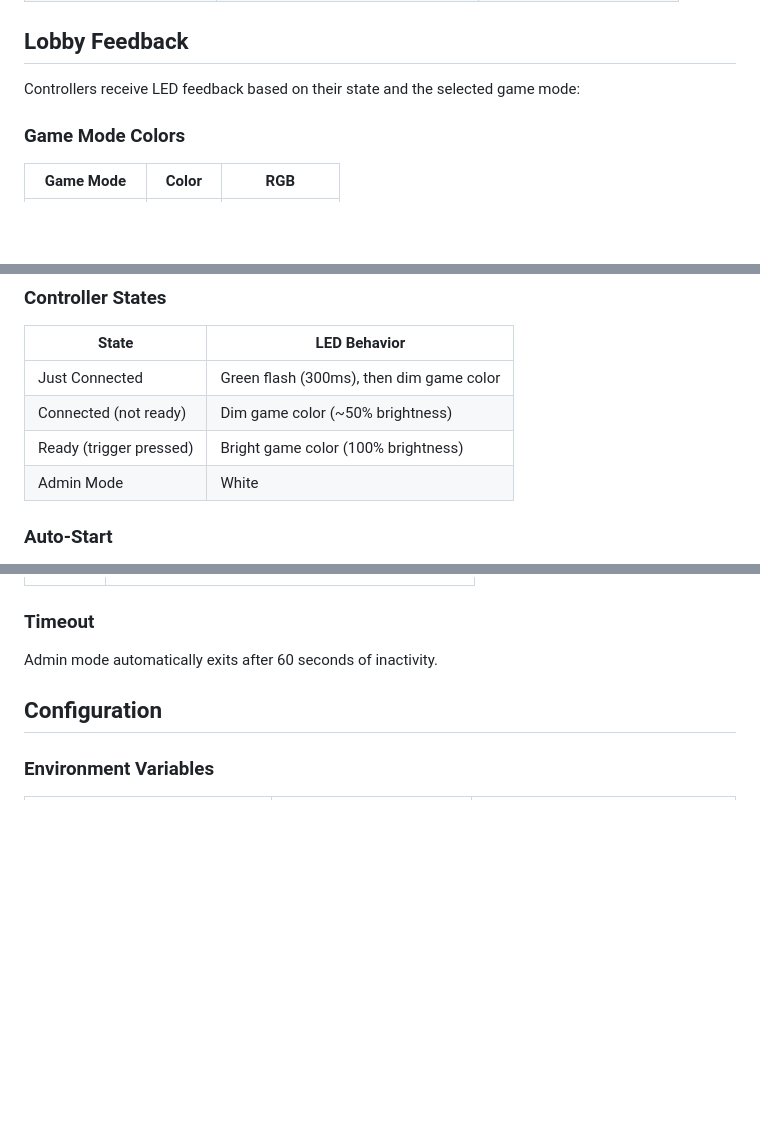
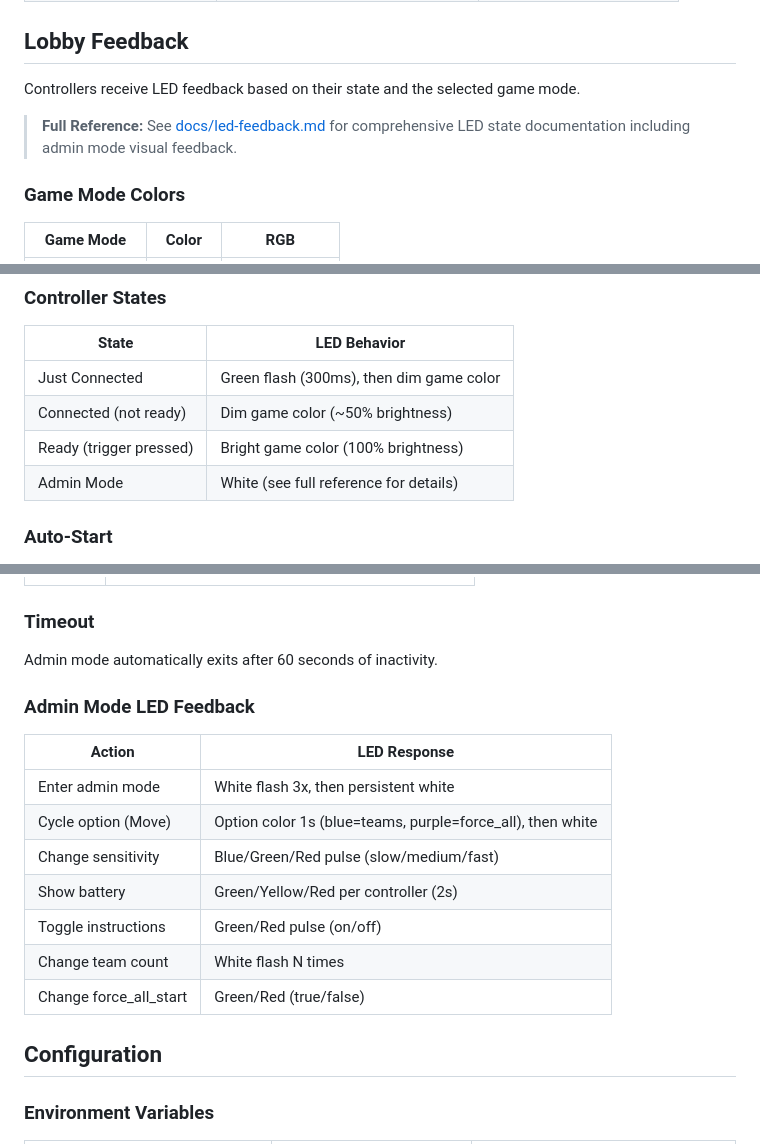
Before and after one commit to adangert/JoustMania, a Markdown page: services/menu/README.md, 3 parts joined by grey strips. Drawn GitHub-style; blank space fills up the shorter version.

```diff
--- a/services/menu/README.md
+++ b/services/menu/README.md
@@ -95,7 +95,9 @@ rpc StreamMenuEvents(StreamMenuEventsRequest) returns (stream MenuEvent);
 
 ## Lobby Feedback
 
-Controllers receive LED feedback based on their state and the selected game mode:
+Controllers receive LED feedback based on their state and the selected game mode.
+
+> **Full Reference:** See [docs/led-feedback.md](../../docs/led-feedback.md) for comprehensive LED state documentation including admin mode visual feedback.
 
 ### Game Mode Colors
 
@@ -114,7 +116,7 @@ Controllers receive LED feedback based on their state and the selected game mode
 | Just Connected | Green flash (300ms), then dim game color |
 | Connected (not ready) | Dim game color (~50% brightness) |
 | Ready (trigger pressed) | Bright game color (100% brightness) |
-| Admin Mode | White |
+| Admin Mode | White (see full reference for details) |
 
 ### Auto-Start
 
@@ -139,6 +141,18 @@ Enter admin mode by pressing all 4 face buttons (Cross + Circle + Square + Trian
 ### Timeout
 
 Admin mode automatically exits after 60 seconds of inactivity.
+
+### Admin Mode LED Feedback
+
+| Action | LED Response |
+|--------|--------------|
+| Enter admin mode | White flash 3x, then persistent white |
+| Cycle option (Move) | Option color 1s (blue=teams, purple=force_all), then white |
+| Change sensitivity | Blue/Green/Red pulse (slow/medium/fast) |
+| Show battery | Green/Yellow/Red per controller (2s) |
+| Toggle instructions | Green/Red pulse (on/off) |
+| Change team count | White flash N times |
+| Change force_all_start | Green/Red (true/false) |
 
 ## Configuration
 
```
Also changed, not shown: docs/led-feedback.md (added, +228 -0 lines), 1 other file.
